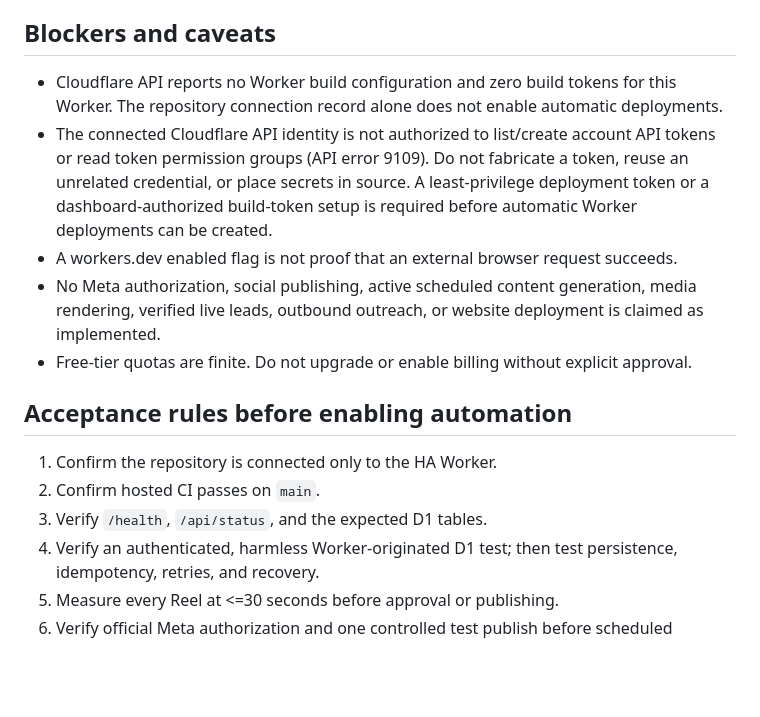
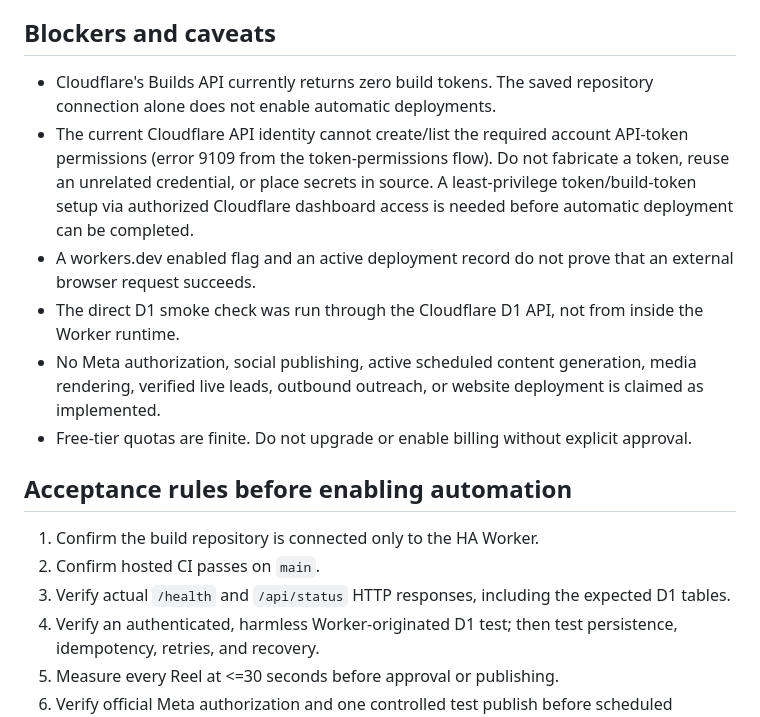
Before and after one commit to hamarketers05/ha_digital_agency_automation, a Markdown page: PROJECT_STATUS.md, the part around one of its changes. Drawn GitHub-style; blank space fills up the shorter version.

```diff
--- a/PROJECT_STATUS.md
+++ b/PROJECT_STATUS.md
@@ -28,17 +32,18 @@
 
 ## Blockers and caveats
 
-- Cloudflare API reports no Worker build configuration and zero build tokens for this Worker. The repository connection record alone does not enable automatic deployments.
-- The connected Cloudflare API identity is not authorized to list/create account API tokens or read token permission groups (API error 9109). Do not fabricate a token, reuse an unrelated credential, or place secrets in source. A least-privilege deployment token or a dashboard-authorized build-token setup is required before automatic Worker deployments can be created.
-- A workers.dev enabled flag is not proof that an external browser request succeeds.
+- Cloudflare's Builds API currently returns zero build tokens. The saved repository connection alone does not enable automatic deployments.
+- The current Cloudflare API identity cannot create/list the required account API-token permissions (error 9109 from the token-permissions flow). Do not fabricate a token, reuse an unrelated credential, or place secrets in source. A least-privilege token/build-token setup via authorized Cloudflare dashboard access is needed before automatic deployment can be completed.
+- A workers.dev enabled flag and an active deployment record do not prove that an external browser request succeeds.
+- The direct D1 smoke check was run through the Cloudflare D1 API, not from inside the Worker runtime.
 - No Meta authorization, social publishing, active scheduled content generation, media rendering, verified live leads, outbound outreach, or website deployment is claimed as implemented.
 - Free-tier quotas are finite. Do not upgrade or enable billing without explicit approval.
 
 ## Acceptance rules before enabling automation
 
-1. Confirm the repository is connected only to the HA Worker.
+1. Confirm the build repository is connected only to the HA Worker.
 2. Confirm hosted CI passes on `main`.
-3. Verify `/health`, `/api/status`, and the expected D1 tables.
+3. Verify actual `/health` and `/api/status` HTTP responses, including the expected D1 tables.
 4. Verify an authenticated, harmless Worker-originated D1 test; then test persistence, idempotency, retries, and recovery.
 5. Measure every Reel at <=30 seconds before approval or publishing.
 6. Verify official Meta authorization and one controlled test publish before scheduled posting.
```
Also changed, not shown: other parts of PROJECT_STATUS.md (+16 -12 lines).
